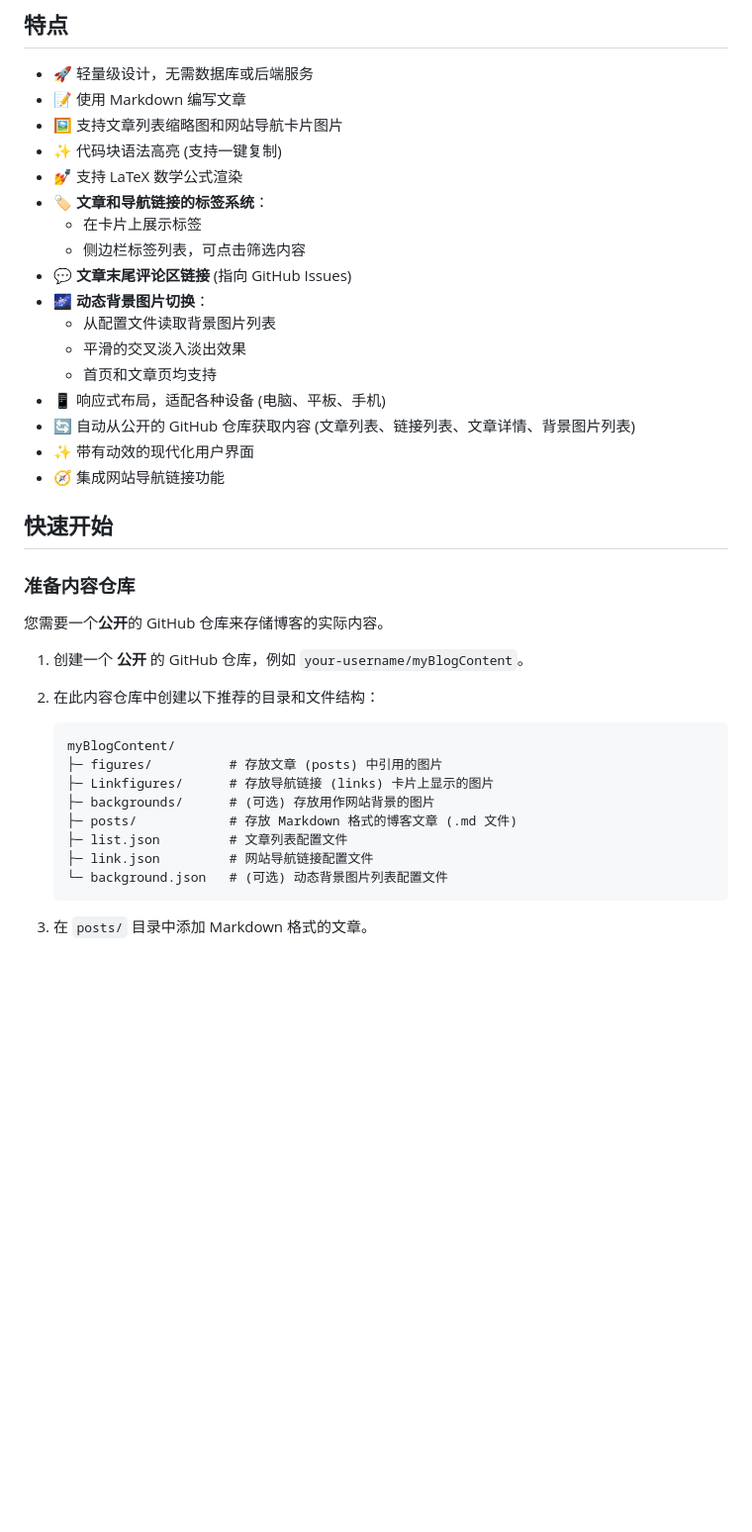
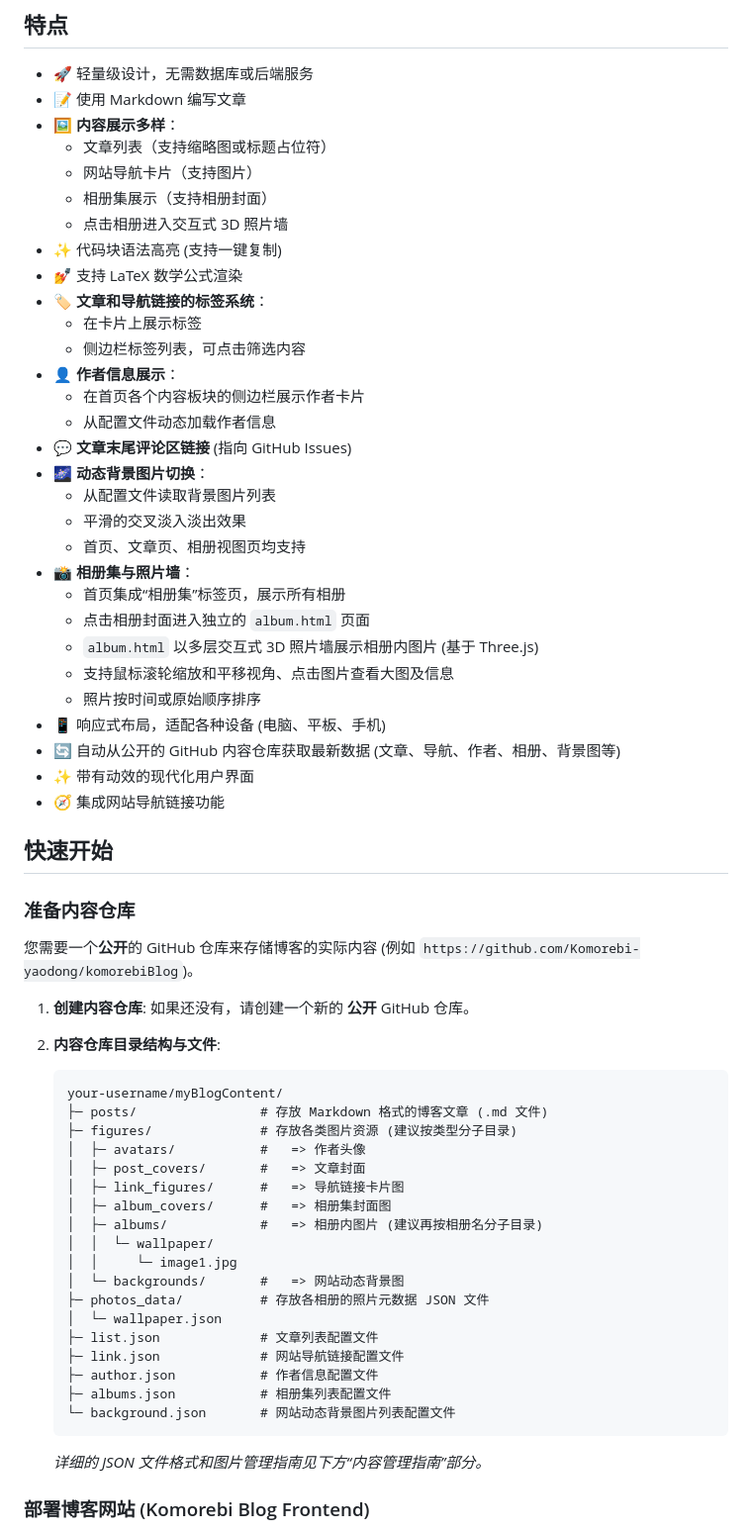
Before and after one commit to Komorebi-yaodong/komorebiBlog-frontend, a Markdown page: README.md, the part around the change printed below. Shown: that part at 99% size. Rendered like a GitHub page; blank space fills up the shorter version.

````diff
--- a/README.md
+++ b/README.md
@@ -9,19 +9,32 @@ https://komorebi.001412.xyz
 
 - 🚀 轻量级设计，无需数据库或后端服务
 - 📝 使用 Markdown 编写文章
-- 🖼️ 支持文章列表缩略图和网站导航卡片图片
+- 🖼️ **内容展示多样**：
+    - 文章列表（支持缩略图或标题占位符）
+    - 网站导航卡片（支持图片）
+    - 相册集展示（支持相册封面）
+    - 点击相册进入交互式 3D 照片墙
 - ✨ 代码块语法高亮 (支持一键复制)
 - 💅 支持 LaTeX 数学公式渲染
 - 🏷️ **文章和导航链接的标签系统**：
     - 在卡片上展示标签
     - 侧边栏标签列表，可点击筛选内容
+- 👤 **作者信息展示**：
+    - 在首页各个内容板块的侧边栏展示作者卡片
+    - 从配置文件动态加载作者信息
 - 💬 **文章末尾评论区链接** (指向 GitHub Issues)
 - 🌌 **动态背景图片切换**：
     - 从配置文件读取背景图片列表
     - 平滑的交叉淡入淡出效果
-    - 首页和文章页均支持
+    - 首页、文章页、相册视图页均支持
+- 📸 **相册集与照片墙**：
+    - 首页集成“相册集”标签页，展示所有相册
+    - 点击相册封面进入独立的 `album.html` 页面
+    - `album.html` 以多层交互式 3D 照片墙展示相册内图片 (基于 Three.js)
+    - 支持鼠标滚轮缩放和平移视角、点击图片查看大图及信息
+    - 照片按时间或原始顺序排序
 - 📱 响应式布局，适配各种设备 (电脑、平板、手机)
-- 🔄 自动从公开的 GitHub 仓库获取内容 (文章列表、链接列表、文章详情、背景图片列表)
+- 🔄 自动从公开的 GitHub 内容仓库获取最新数据 (文章、导航、作者、相册、背景图等)
 - ✨ 带有动效的现代化用户界面
 - 🧭 集成网站导航链接功能
 
@@ -29,21 +42,32 @@ https://komorebi.001412.xyz
 
 ### 准备内容仓库
 
-您需要一个**公开**的 GitHub 仓库来存储博客的实际内容。
+您需要一个**公开**的 GitHub 仓库来存储博客的实际内容 (例如 `https://github.com/Komorebi-yaodong/komorebiBlog`)。
 
-1.  创建一个 **公开** 的 GitHub 仓库，例如 `your-username/myBlogContent`。
+1.  **创建内容仓库**: 如果还没有，请创建一个新的 **公开** GitHub 仓库。
 
-2.  在此内容仓库中创建以下推荐的目录和文件结构：
+2.  **内容仓库目录结构与文件**:
     ```
-    myBlogContent/
-    ├─ figures/          # 存放文章 (posts) 中引用的图片
-    ├─ Linkfigures/      # 存放导航链接 (links) 卡片上显示的图片
-    ├─ backgrounds/      # (可选) 存放用作网站背景的图片
-    ├─ posts/            # 存放 Markdown 格式的博客文章 (.md 文件)
-    ├─ list.json         # 文章列表配置文件
-    ├─ link.json         # 网站导航链接配置文件
-    └─ background.json   # (可选) 动态背景图片列表配置文件
+    your-username/myBlogContent/
+    ├─ posts/                # 存放 Markdown 格式的博客文章 (.md 文件)
+    ├─ figures/              # 存放各类图片资源 (建议按类型分子目录)
+    │  ├─ avatars/           #   => 作者头像
+    │  ├─ post_covers/       #   => 文章封面
+    │  ├─ link_figures/      #   => 导航链接卡片图
+    │  ├─ album_covers/      #   => 相册集封面图
+    │  ├─ albums/            #   => 相册内图片 (建议再按相册名分子目录)
+    │  │  └─ wallpaper/
+    │  │     └─ image1.jpg
+    │  └─ backgrounds/       #   => 网站动态背景图
+    ├─ photos_data/          # 存放各相册的照片元数据 JSON 文件
+    │  └─ wallpaper.json
+    ├─ list.json             # 文章列表配置文件
+    ├─ link.json             # 网站导航链接配置文件
+    ├─ author.json           # 作者信息配置文件
+    ├─ albums.json           # 相册集列表配置文件
+    └─ background.json       # 网站动态背景图片列表配置文件
     ```
+    *详细的 JSON 文件格式和图片管理指南见下方“内容管理指南”部分。*
 
-3.  在 `posts/` 目录中添加 Markdown 格式的文章。
+### 部署博客网站 (Komorebi Blog Frontend)
 
````
Also changed, not shown: other parts of README.md (+144 -115 lines).
